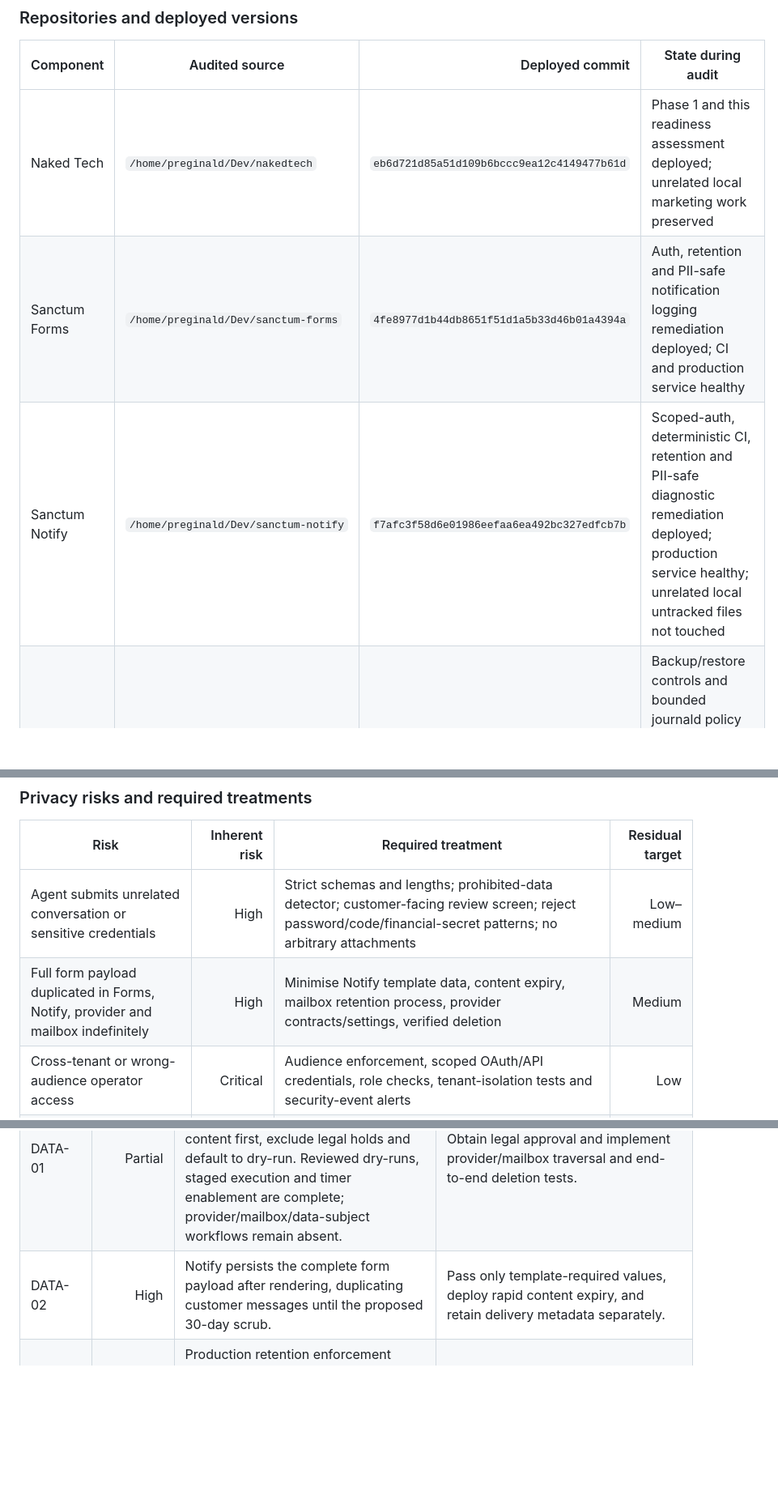
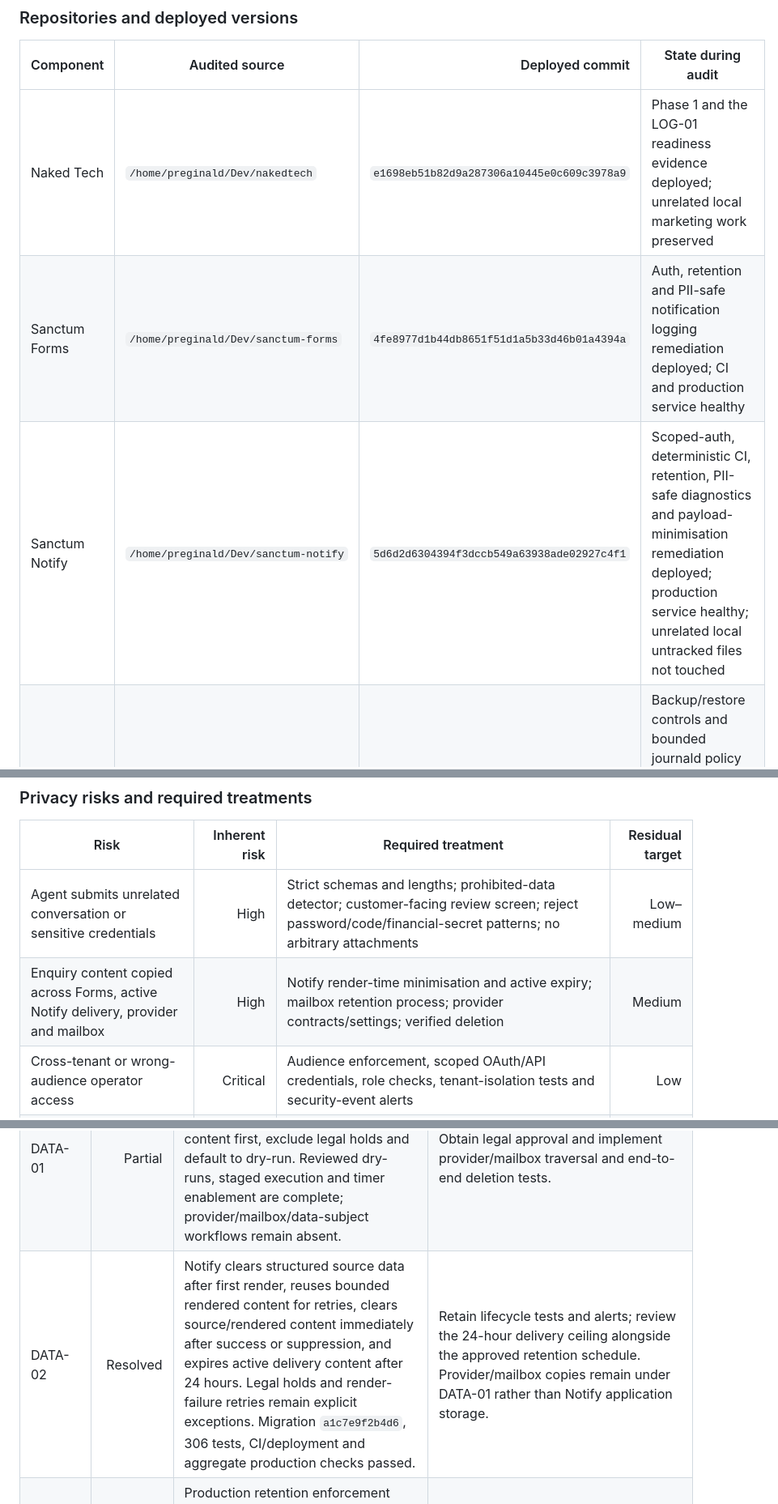
Before and after one commit to preginald/nakedtech, a Markdown page: docs/architecture/digital-sanctum-phase-2-readiness.md, 3 parts joined by grey strips. Shown at 81% size. Rendered like a GitHub page; blank space fills up the shorter version.

```diff
--- a/docs/architecture/digital-sanctum-phase-2-readiness.md
+++ b/docs/architecture/digital-sanctum-phase-2-readiness.md
@@ -29,9 +29,9 @@ The existing human form can continue while these controls are remediated. The cu
 
 | Component | Audited source | Deployed commit | State during audit |
 |---|---|---:|---|
-| Naked Tech | `/home/preginald/Dev/nakedtech` | `eb6d721d85a51d109b6bccc9ea12c4149477b61d` | Phase 1 and this readiness assessment deployed; unrelated local marketing work preserved |
+| Naked Tech | `/home/preginald/Dev/nakedtech` | `e1698eb51b82d9a287306a10445e0c609c3978a9` | Phase 1 and the LOG-01 readiness evidence deployed; unrelated local marketing work preserved |
 | Sanctum Forms | `/home/preginald/Dev/sanctum-forms` | `4fe8977d1b44db8651f51d1a5b33d46b01a4394a` | Auth, retention and PII-safe notification logging remediation deployed; CI and production service healthy |
-| Sanctum Notify | `/home/preginald/Dev/sanctum-notify` | `f7afc3f58d6e01986eefaa6ea492bc327edfcb7b` | Scoped-auth, deterministic CI, retention and PII-safe diagnostic remediation deployed; production service healthy; unrelated local untracked files not touched |
+| Sanctum Notify | `/home/preginald/Dev/sanctum-notify` | `5d6d2d6304394f3dccb549a63938ade02927c4f1` | Scoped-auth, deterministic CI, retention, PII-safe diagnostics and payload-minimisation remediation deployed; production service healthy; unrelated local untracked files not touched |
 | Sanctum Monitor | `/home/preginald/Dev/sanctum-monitor` | `6cd11730b962f69faabe16d60c803f2b97a8f0f8` | Backup/restore controls and bounded journald policy deployed; Monitor and public service health checks passed; unrelated untracked files not touched |
 | Sanctum Core | `/home/preginald/Dev/DigitalSanctum` | inspected read-only | Existing unrelated branch/worktree changes not touched |
 | Current `/api` target | `/opt/chore-quest` on production | not part of this assessment | Next.js process on port 3000; unrelated to Naked Tech actions |
@@ -141,7 +141,7 @@ Reasonable expectations are:
 | Risk | Inherent risk | Required treatment | Residual target |
 |---|---:|---|---:|
 | Agent submits unrelated conversation or sensitive credentials | High | Strict schemas and lengths; prohibited-data detector; customer-facing review screen; reject password/code/financial-secret patterns; no arbitrary attachments | Low–medium |
-| Full form payload duplicated in Forms, Notify, provider and mailbox indefinitely | High | Minimise Notify template data, content expiry, mailbox retention process, provider contracts/settings, verified deletion | Medium |
+| Enquiry content copied across Forms, active Notify delivery, provider and mailbox | High | Notify render-time minimisation and active expiry; mailbox retention process; provider contracts/settings; verified deletion | Medium |
 | Cross-tenant or wrong-audience operator access | Critical | Audience enforcement, scoped OAuth/API credentials, role checks, tenant-isolation tests and security-event alerts | Low |
 | Calendar reveals private event data | High | Dedicated calendar; `calendar.events.freebusy` or another least-privilege free/busy scope; transform to windows in memory; never return calendar keys or event metadata | Low |
 | Booking request is mistaken for confirmation or acceptance | High | `pending_review` only; consequence classification; exact confirmation summary; human confirmation; plain-language status and expiry | Low |
@@ -179,7 +179,7 @@ The proposed operations can be proportionate if the action API becomes the minim
 | AUTH-04 | Resolved | Notify requires `notify:admin` at OIDC callback and on every dashboard session check. Missing roles are denied and session state is cleared. | Add central access/security-event auditing and alerts before Phase 3. |
 | AUTH-05 | Resolved | Notify no longer stores access or refresh tokens in the signed cookie. It stores identity/roles with an eight-hour local expiry and requires fresh OIDC login after expiry. | Retain bounded-session, role-denial and expiry tests; define emergency session invalidation procedure. |
 | DATA-01 | Partial | Production Forms/Notify migrations and bounded enforcement jobs hard-delete expired records, scrub Notify content first, exclude legal holds and default to dry-run. Reviewed dry-runs, staged execution and timer enablement are complete; provider/mailbox/data-subject workflows remain absent. | Obtain legal approval and implement provider/mailbox traversal and end-to-end deletion tests. |
-| DATA-02 | High | Notify persists the complete form payload after rendering, duplicating customer messages until the proposed 30-day scrub. | Pass only template-required values, deploy rapid content expiry, and retain delivery metadata separately. |
+| DATA-02 | Resolved | Notify clears structured source data after first render, reuses bounded rendered content for retries, clears source/rendered content immediately after success or suppression, and expires active delivery content after 24 hours. Legal holds and render-failure retries remain explicit exceptions. Migration `a1c7e9f2b4d6`, 306 tests, CI/deployment and aggregate production checks passed. | Retain lifecycle tests and alerts; review the 24-hour delivery ceiling alongside the approved retention schedule. Provider/mailbox copies remain under DATA-01 rather than Notify application storage. |
 | DATA-03 | Partial | Production retention enforcement expires anonymous server drafts after seven days, but draft routes still do not repeat form status/origin checks and accept unbounded, unvalidated JSON payloads. | Add status/origin/auth checks, schema/size limits and rate limits, or disable server drafts for Naked Tech. |
 | OPS-01 | Resolved | Encrypted off-host logical backups, documented RPO/RTO, freshness monitoring and an isolated nine-database restore test are active and evidenced. | Retain daily backups, weekly automated restore checks, alerts and quarterly operator-reviewed drills. |
 | OPS-02 | High | Forms and Notify share a human OS user on a multi-application host. | Dedicated non-login users, least filesystem permissions, separate env ownership, systemd hardening and database roles. |
```
Also changed, not shown: other parts of docs/architecture/digital-sanctum-phase-2-readiness.md (+12 -10 lines).
